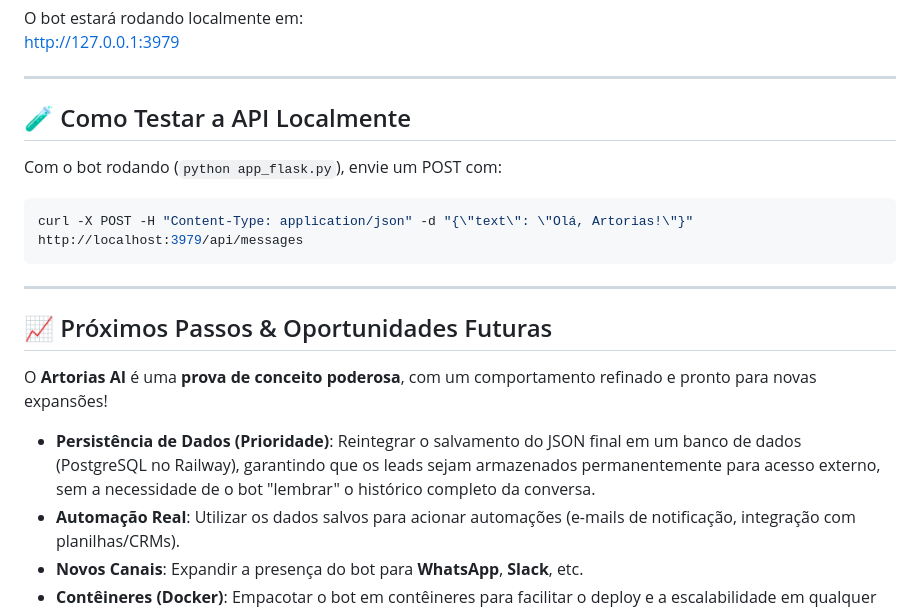
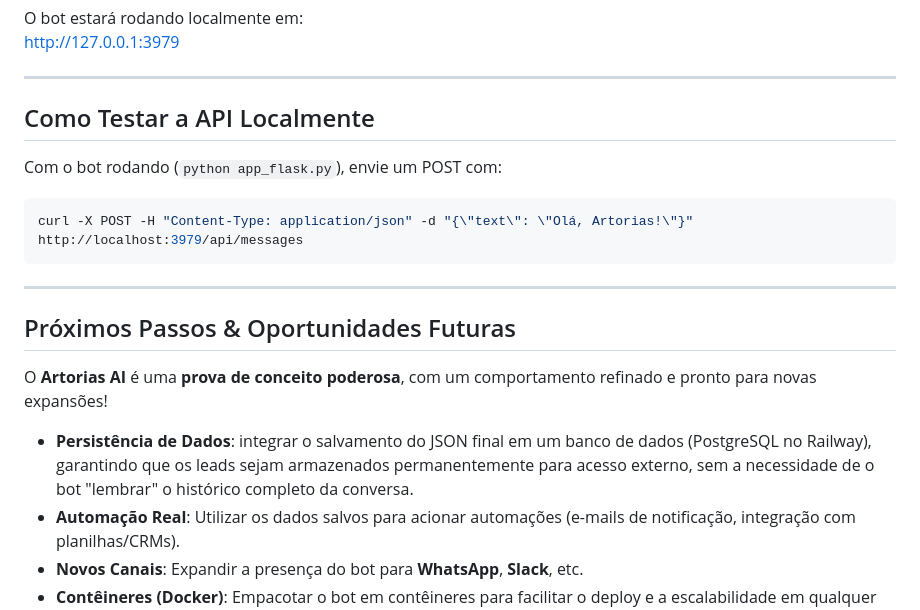
Before and after one commit to ezequielfb/Artorias-AI, a Markdown page: README.md, the part around one of its changes. GitHub-like rendering.

```diff
--- a/README.md
+++ b/README.md
@@ -108,7 +108,7 @@ O bot estará rodando localmente em:
 
 ---
 
-## 🧪 Como Testar a API Localmente
+## Como Testar a API Localmente
 
 Com o bot rodando (`python app_flask.py`), envie um POST com:
 
@@ -118,11 +118,11 @@ curl -X POST -H "Content-Type: application/json" -d "{\"text\": \"Olá, Artorias
 
 ---
 
-## 📈 Próximos Passos & Oportunidades Futuras
+## Próximos Passos & Oportunidades Futuras
 
 O **Artorias AI** é uma **prova de conceito poderosa**, com um comportamento refinado e pronto para novas expansões!
 
-- **Persistência de Dados (Prioridade)**: Reintegrar o salvamento do JSON final em um banco de dados (PostgreSQL no Railway), garantindo que os leads sejam armazenados permanentemente para acesso externo, sem a necessidade de o bot "lembrar" o histórico completo da conversa.
+- **Persistência de Dados**: integrar o salvamento do JSON final em um banco de dados (PostgreSQL no Railway), garantindo que os leads sejam armazenados permanentemente para acesso externo, sem a necessidade de o bot "lembrar" o histórico completo da conversa.
 - **Automação Real**: Utilizar os dados salvos para acionar automações (e-mails de notificação, integração com planilhas/CRMs).
 - **Novos Canais**: Expandir a presença do bot para **WhatsApp**, **Slack**, etc.
 - **Contêineres (Docker)**: Empacotar o bot em contêineres para facilitar o deploy e a escalabilidade em qualquer ambiente de nuvem.
```
Also changed, not shown: other parts of README.md (+4 -4 lines).
